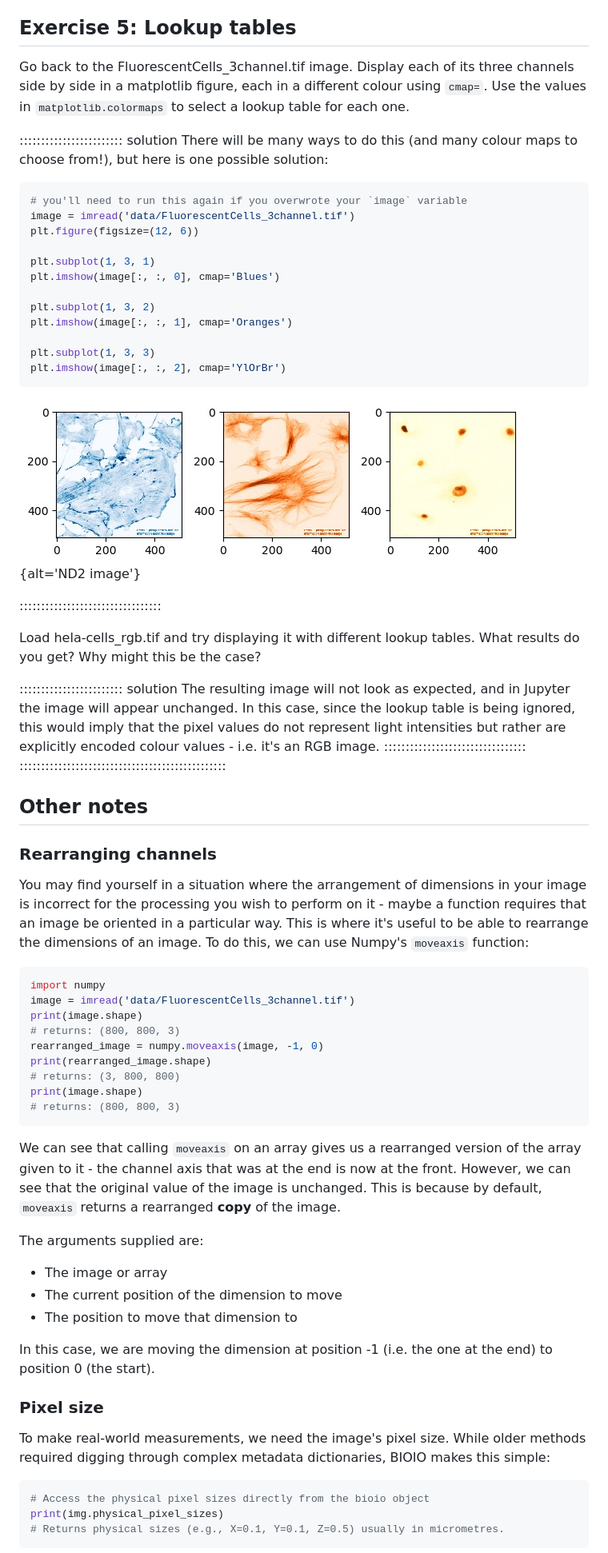
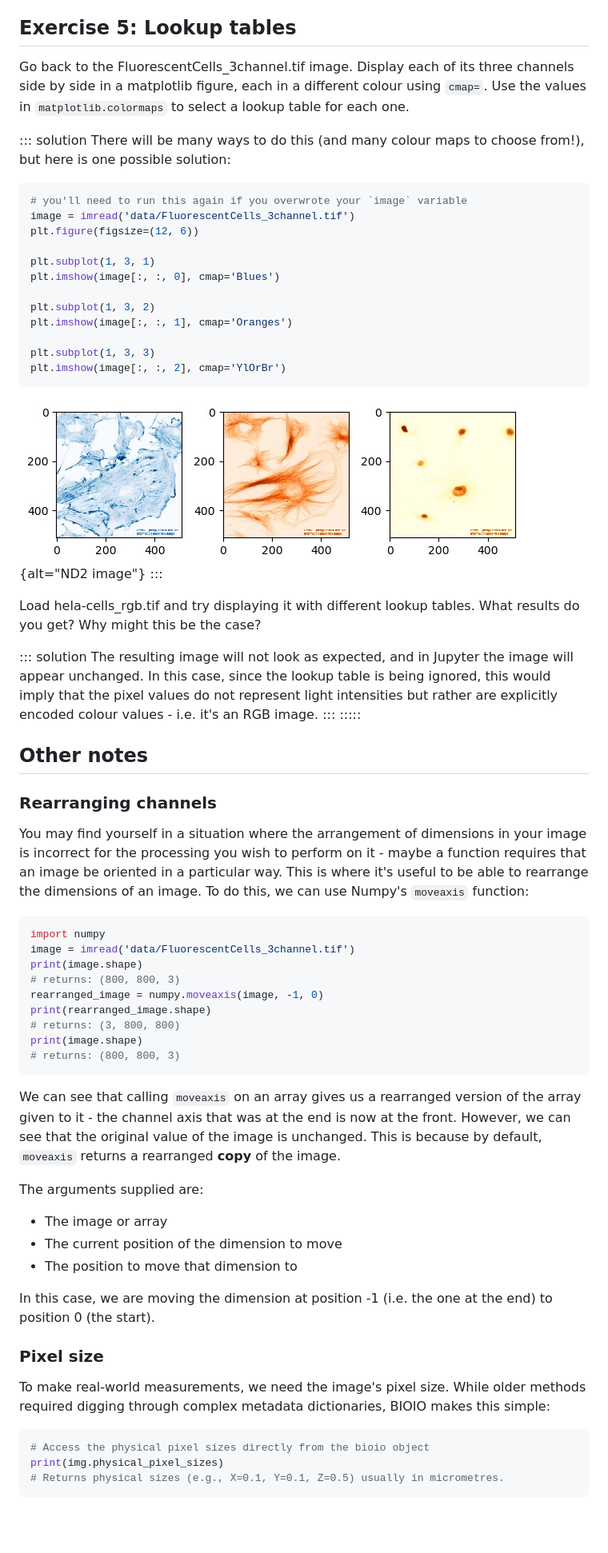
Before and after one commit to IGC-Advanced-Imaging-Resource/image-analysis-python-napari, a Markdown page: episodes/01-opening-and-checking-an-image.md, the part around one of its changes. Shown at 80% size. Rendered like a GitHub page; blank space fills up the shorter version.

````diff
--- a/episodes/01-opening-and-checking-an-image.md
+++ b/episodes/01-opening-and-checking-an-image.md
@@ -325,14 +277,11 @@ print(sorted(colormaps))
 ## Exercise 5: Lookup tables
 
-Go back to the FluorescentCells_3channel.tif image. Display each of its three channels side
-by side in a matplotlib figure, each in a different colour using `cmap=`. Use the values in
-`matplotlib.colormaps` to select a lookup table for each one.
+Go back to the FluorescentCells_3channel.tif image. Display each of its three channels side by side in a matplotlib figure, each in a different colour using `cmap=`. Use the values in `matplotlib.colormaps` to select a lookup table for each one.
 
-:::::::::::::::::::::::: solution
-There will be many ways to do this (and many colour maps to choose from!), but here
-is one possible solution:
+::: solution
+There will be many ways to do this (and many colour maps to choose from!), but here is one possible solution:
 
-```python
+``` python
 # you'll need to run this again if you overwrote your `image` variable
 image = imread('data/FluorescentCells_3channel.tif')
 plt.figure(figsize=(12, 6))
@@ -347,32 +296,23 @@ plt.subplot(1, 3, 3)
 plt.imshow(image[:, :, 2], cmap='YlOrBr')
 ```
 
-![](fig/1_7_colormaps.jpg){alt='ND2 image'}
+![](fig/1_7_colormaps.jpg){alt="ND2 image"}
+:::
 
-:::::::::::::::::::::::::::::::::
+Load hela-cells_rgb.tif and try displaying it with different lookup tables. What results do you get? Why might this be the case?
 
-Load hela-cells_rgb.tif and try displaying it with different lookup tables. What results do
-you get? Why might this be the case?
-
-:::::::::::::::::::::::: solution
-The resulting image will not look as expected, and in Jupyter the image will appear unchanged.
-In this case, since the lookup table is being ignored, this would imply that the pixel values
-do not represent light intensities but rather are explicitly encoded colour values - i.e. it's
-an RGB image.
-:::::::::::::::::::::::::::::::::
-::::::::::::::::::::::::::::::::::::::::::::::::
+::: solution
+The resulting image will not look as expected, and in Jupyter the image will appear unchanged. In this case, since the lookup table is being ignored, this would imply that the pixel values do not represent light intensities but rather are explicitly encoded colour values - i.e. it's an RGB image.
+:::
+:::::
 
 ## Other notes
 
 ### Rearranging channels
 
-You may find yourself in a situation where the arrangement of dimensions in your image
-is incorrect for the processing you wish to perform on it - maybe a function requires
-that an image be oriented in a particular way. This is where it's useful to be able
-to rearrange the dimensions of an image. To do this, we can use Numpy's `moveaxis`
-function:
+You may find yourself in a situation where the arrangement of dimensions in your image is incorrect for the processing you wish to perform on it - maybe a function requires that an image be oriented in a particular way. This is where it's useful to be able to rearrange the dimensions of an image. To do this, we can use Numpy's `moveaxis` function:
 
-```python
+``` python
 import numpy
 image = imread('data/FluorescentCells_3channel.tif')
 print(image.shape)
@@ -384,24 +324,21 @@ print(image.shape)
 # returns: (800, 800, 3)
 ```
 
-We can see that calling `moveaxis` on an array gives us a rearranged version of the
-array given to it - the channel axis that was at the end is now at the front. However,
-we can see that the original value of the image is unchanged. This is because by default,
-`moveaxis` returns a rearranged **copy** of the image.
+We can see that calling `moveaxis` on an array gives us a rearranged version of the array given to it - the channel axis that was at the end is now at the front. However, we can see that the original value of the image is unchanged. This is because by default, `moveaxis` returns a rearranged **copy** of the image.
 
 The arguments supplied are:
 
-- The image or array
-- The current position of the dimension to move
-- The position to move that dimension to
+-   The image or array
+-   The current position of the dimension to move
+-   The position to move that dimension to
 
-In this case, we are moving the dimension at position -1 (i.e. the one at the end) to
-position 0 (the start).
+In this case, we are moving the dimension at position -1 (i.e. the one at the end) to position 0 (the start).
 
 ### Pixel size
 
 To make real-world measurements, we need the image's pixel size. While older methods required digging through complex metadata dictionaries, BIOIO makes this simple:
-```python
+
+``` python
 # Access the physical pixel sizes directly from the bioio object
 print(img.physical_pixel_sizes)
 # Returns physical sizes (e.g., X=0.1, Y=0.1, Z=0.5) usually in micrometres.
````
Also changed, not shown: other parts of episodes/01-opening-and-checking-an-image.md (+84 -136 lines).
